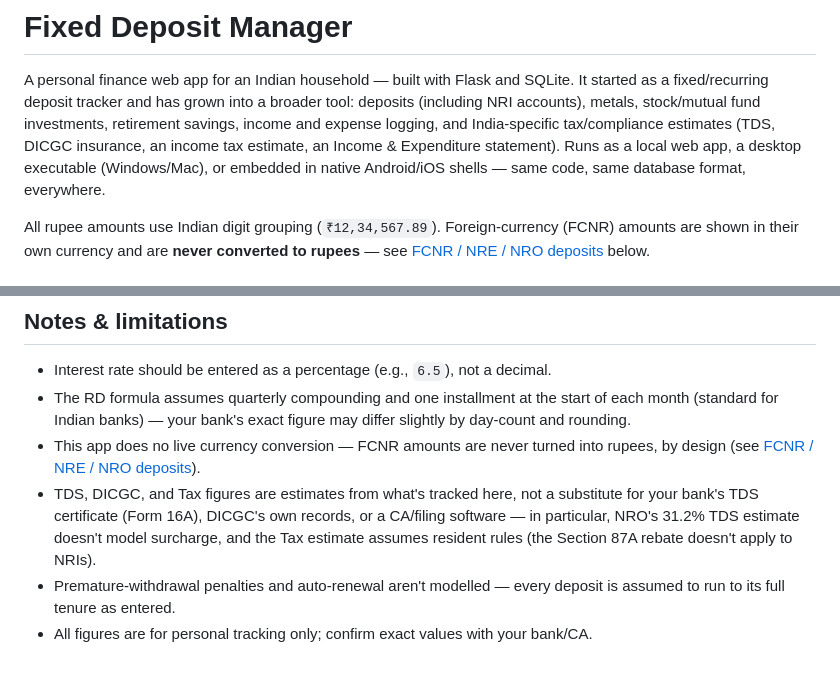
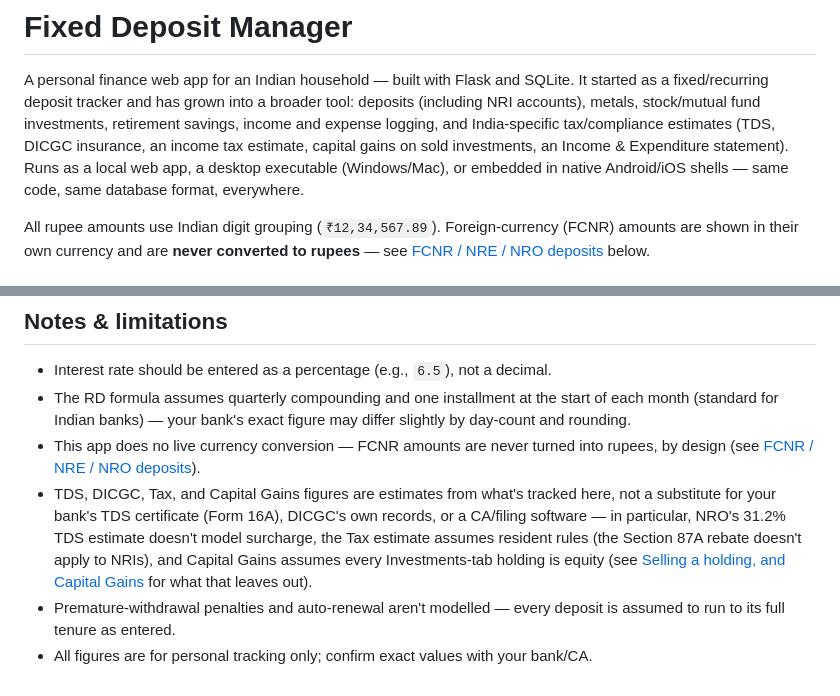
Before and after one commit to krishnasagarr-sketch/investments, a Markdown page: readme.md, 2 parts joined by grey strips. Drawn GitHub-style.

Commit message:
Mention Capital Gains in the README's intro and limitations sections
Co-Authored-By: Claude Sonnet 5 <noreply@anthropic.com>

```diff
--- a/readme.md
+++ b/readme.md
@@ -4,9 +4,9 @@ A personal finance web app for an Indian household — built with Flask and SQLi
 as a fixed/recurring deposit tracker and has grown into a broader tool: deposits (including
 NRI accounts), metals, stock/mutual fund investments, retirement savings, income and expense
 logging, and India-specific tax/compliance estimates (TDS, DICGC insurance, an income tax
-estimate, an Income & Expenditure statement). Runs as a local web app, a desktop executable
-(Windows/Mac), or embedded in native Android/iOS shells — same code, same database format,
-everywhere.
+estimate, capital gains on sold investments, an Income & Expenditure statement). Runs as a
+local web app, a desktop executable (Windows/Mac), or embedded in native Android/iOS shells —
+same code, same database format, everywhere.
 
 All rupee amounts use Indian digit grouping (`₹12,34,567.89`). Foreign-currency (FCNR) amounts
 are shown in their own currency and are **never converted to rupees** — see [FCNR / NRE / NRO
@@ -439,10 +439,12 @@ is a normal `git pull` + restart, no manual steps.
   rounding.
 - This app does no live currency conversion — FCNR amounts are never turned into rupees, by
   design (see [FCNR / NRE / NRO deposits](#fcnr--nre--nro-deposits)).
-- TDS, DICGC, and Tax figures are estimates from what's tracked here, not a substitute for your
-  bank's TDS certificate (Form 16A), DICGC's own records, or a CA/filing software — in
-  particular, NRO's 31.2% TDS estimate doesn't model surcharge, and the Tax estimate assumes
-  resident rules (the Section 87A rebate doesn't apply to NRIs).
+- TDS, DICGC, Tax, and Capital Gains figures are estimates from what's tracked here, not a
+  substitute for your bank's TDS certificate (Form 16A), DICGC's own records, or a CA/filing
+  software — in particular, NRO's 31.2% TDS estimate doesn't model surcharge, the Tax estimate
+  assumes resident rules (the Section 87A rebate doesn't apply to NRIs), and Capital Gains
+  assumes every Investments-tab holding is equity (see [Selling a holding, and Capital
+  Gains](#selling-a-holding-and-capital-gains) for what that leaves out).
 - Premature-withdrawal penalties and auto-renewal aren't modelled — every deposit is assumed to
   run to its full tenure as entered.
 - All figures are for personal tracking only; confirm exact values with your bank/CA.
```
